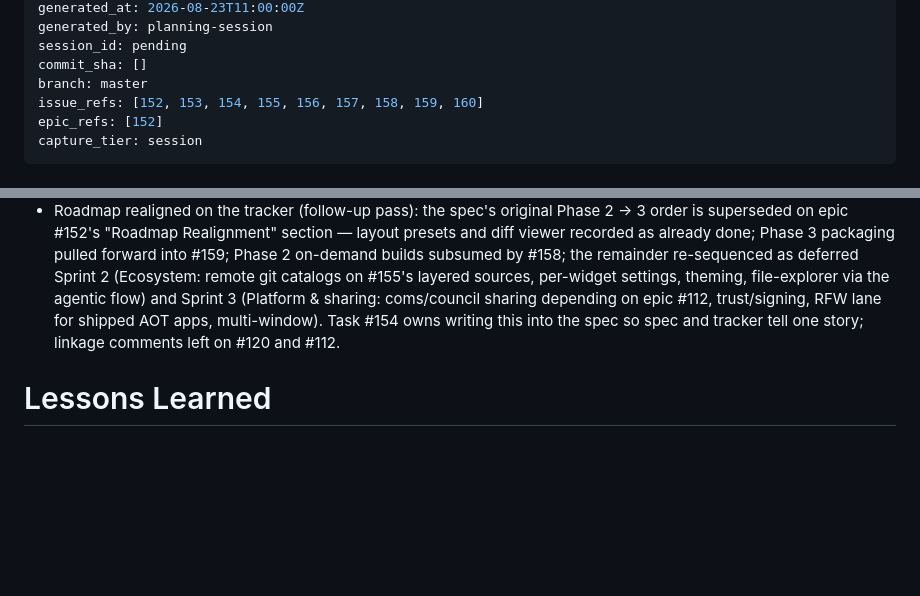
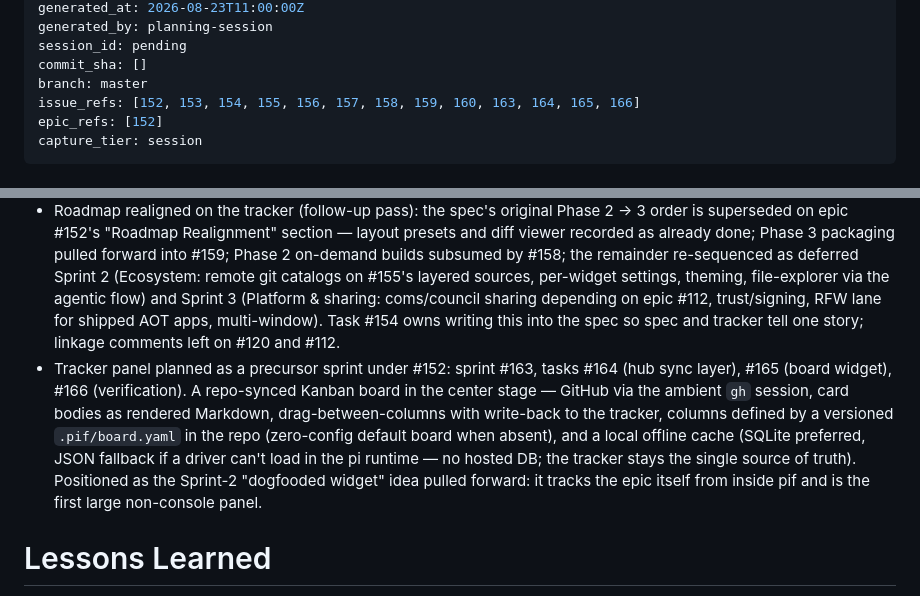
Before and after one commit to Holovkat/pi-extensions, a Markdown page: knowledge/inbox/2026-08-23T11-00-00Z-pif-app-builder-epic-planning.md, 2 parts joined by grey strips. Drawn GitHub-style; blank space fills up the shorter version.

Commit message:
docs(okf): plan pif tracker panel precursor sprint (#163-#166)

```diff
--- a/knowledge/inbox/2026-08-23T11-00-00Z-pif-app-builder-epic-planning.md
+++ b/knowledge/inbox/2026-08-23T11-00-00Z-pif-app-builder-epic-planning.md
@@ -9,7 +9,7 @@ generated_by: planning-session
 session_id: pending
 commit_sha: []
 branch: master
-issue_refs: [152, 153, 154, 155, 156, 157, 158, 159, 160]
+issue_refs: [152, 153, 154, 155, 156, 157, 158, 159, 160, 163, 164, 165, 166]
 epic_refs: [152]
 capture_tier: session
 ---
@@ -37,6 +37,7 @@ Reused the two weeks of prior work as the foundation: install pipeline + analyze
 - Bundled pi ships without dev models/API keys; first-run provisioning on the target machine; secrets scan is export acceptance.
 - Largest recorded risk: the export template consuming shell core ("shell-as-package") — if it forces extracting a `pif_core` package, that is a line-stop and replan, not improvisation.
 - Roadmap realigned on the tracker (follow-up pass): the spec's original Phase 2 → 3 order is superseded on epic #152's "Roadmap Realignment" section — layout presets and diff viewer recorded as already done; Phase 3 packaging pulled forward into #159; Phase 2 on-demand builds subsumed by #158; the remainder re-sequenced as deferred Sprint 2 (Ecosystem: remote git catalogs on #155's layered sources, per-widget settings, theming, file-explorer via the agentic flow) and Sprint 3 (Platform & sharing: coms/council sharing depending on epic #112, trust/signing, RFW lane for shipped AOT apps, multi-window). Task #154 owns writing this into the spec so spec and tracker tell one story; linkage comments left on #120 and #112.
+- Tracker panel planned as a precursor sprint under #152: sprint #163, tasks #164 (hub sync layer), #165 (board widget), #166 (verification). A repo-synced Kanban board in the center stage — GitHub via the ambient `gh` session, card bodies as rendered Markdown, drag-between-columns with write-back to the tracker, columns defined by a versioned `.pif/board.yaml` in the repo (zero-config default board when absent), and a local offline cache (SQLite preferred, JSON fallback if a driver can't load in the pi runtime — no hosted DB; the tracker stays the single source of truth). Positioned as the Sprint-2 "dogfooded widget" idea pulled forward: it tracks the epic itself from inside pif and is the first large non-console panel.
 
 # Lessons Learned
 
```
